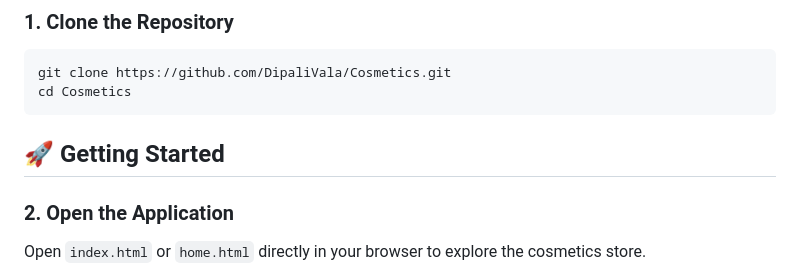
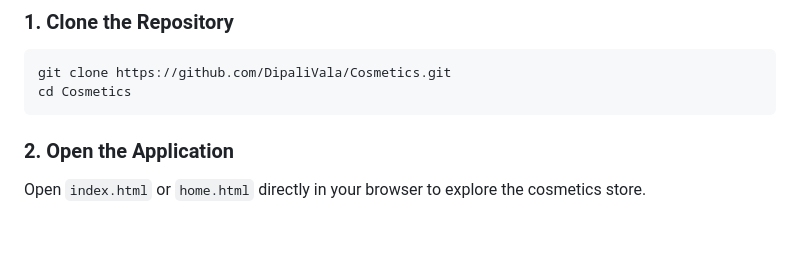
Before and after one commit to DipaliVala/Cosmetics, a Markdown page: README.md, the part around the change. Rendered like a GitHub page; blank space fills up the shorter version.

````diff
--- a/README.md
+++ b/README.md
@@ -65,7 +65,6 @@ Cosmetics/
 git clone https://github.com/DipaliVala/Cosmetics.git
 cd Cosmetics
 ```
-## 🚀 Getting Started
 
 ### 2. Open the Application
 
````
